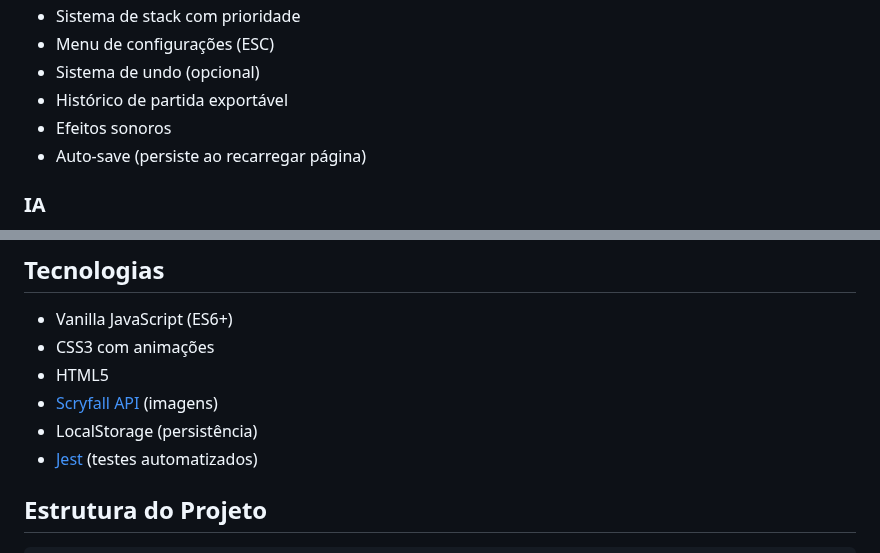
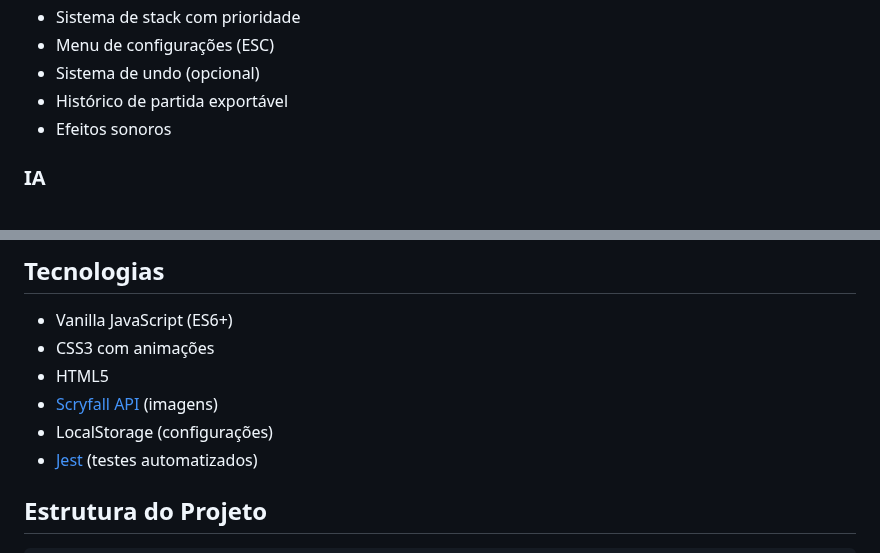
Before and after one commit to lntosi/mtg-fdn, a Markdown page: README.md, 2 parts joined by grey strips. Rendered like a GitHub page.

```diff
--- a/README.md
+++ b/README.md
@@ -69,7 +69,6 @@ Flying, Lifelink, Deathtouch, Trample, First Strike, Double Strike, Vigilance, H
 - Sistema de undo (opcional)
 - Histórico de partida exportável
 - Efeitos sonoros
-- Auto-save (persiste ao recarregar página)
 
 ### IA
 - Estratégia básica de jogo
@@ -83,7 +82,7 @@ Flying, Lifelink, Deathtouch, Trample, First Strike, Double Strike, Vigilance, H
 - CSS3 com animações
 - HTML5
 - [Scryfall API](https://scryfall.com/) (imagens)
-- LocalStorage (persistência)
+- LocalStorage (configurações)
 - [Jest](https://jestjs.io/) (testes automatizados)
 
 ## Estrutura do Projeto
```
Also changed, not shown: CLAUDE.md (+2 -4 lines), docs/01_TESTING.md (+2 -2 lines).
